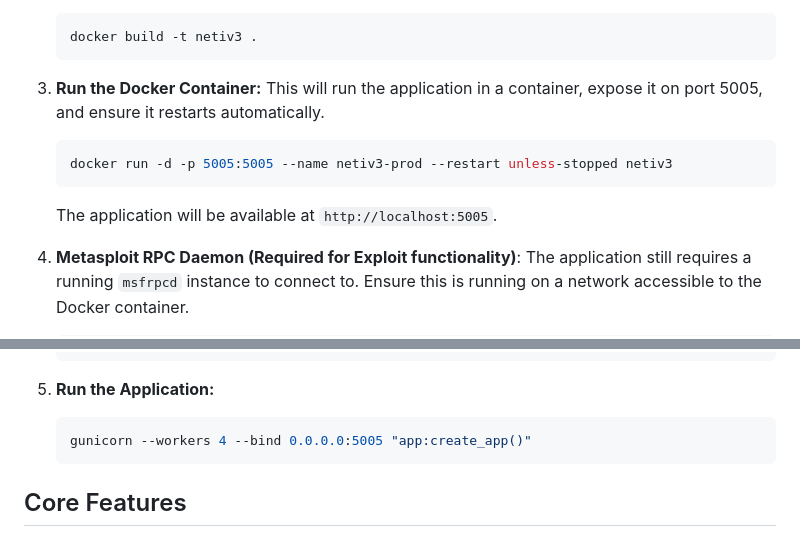
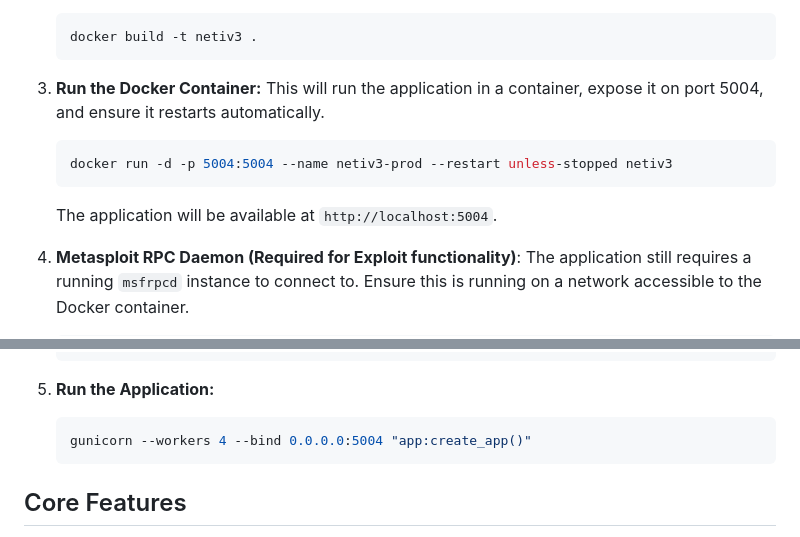
Before and after one commit to ddt-mmt/netiv3.0, a Markdown page: README.md, 2 parts joined by grey strips. GitHub-like rendering.

Commit message:
docs: update deployment port to 5004 in README

````diff
--- a/README.md
+++ b/README.md
@@ -49,11 +49,11 @@ Using Docker is the recommended method for deploying netiV3. It ensures a consis
     ```
 
 3.  **Run the Docker Container:**
-    This will run the application in a container, expose it on port 5005, and ensure it restarts automatically.
+    This will run the application in a container, expose it on port 5004, and ensure it restarts automatically.
     ```bash
-    docker run -d -p 5005:5005 --name netiv3-prod --restart unless-stopped netiv3
+    docker run -d -p 5004:5004 --name netiv3-prod --restart unless-stopped netiv3
     ```
-    The application will be available at `http://localhost:5005`.
+    The application will be available at `http://localhost:5004`.
 
 4.  **Metasploit RPC Daemon (Required for Exploit functionality)**:
     The application still requires a running `msfrpcd` instance to connect to. Ensure this is running on a network accessible to the Docker container.
@@ -93,7 +93,7 @@ Using Docker is the recommended method for deploying netiV3. It ensures a consis
 
 5.  **Run the Application:**
     ```bash
-    gunicorn --workers 4 --bind 0.0.0.0:5005 "app:create_app()"
+    gunicorn --workers 4 --bind 0.0.0.0:5004 "app:create_app()"
     ```
 
 ## Core Features
````
